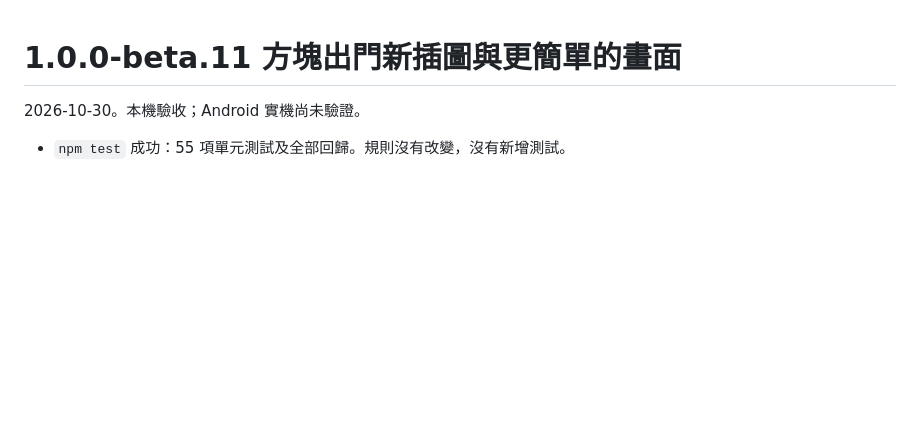
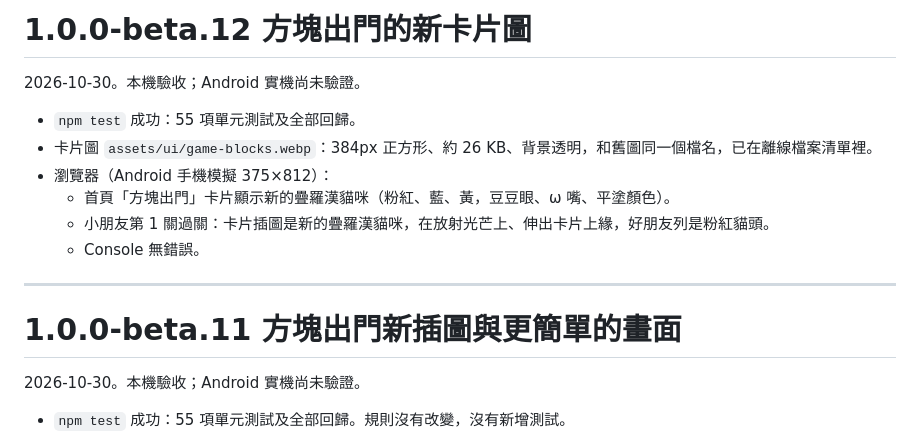
Before and after one commit to KakuKain/little-art-studio, a Markdown page: docs/VERIFICATION.md, the part around the change. Drawn GitHub-style; blank space fills up the shorter version.

Commit message:
Record the checks for 方塊出門's new card picture
The verification log records the new stacked cats on the home card and
on the cleared card; the roadmap marks the card done and the UI spec
moves to 1.0.0-beta.12.

Co-Authored-By: Claude Opus 5.5 <noreply@anthropic.com>

```diff
--- a/docs/VERIFICATION.md
+++ b/docs/VERIFICATION.md
@@ -1,3 +1,16 @@
+# 1.0.0-beta.12 方塊出門的新卡片圖
+
+2026-10-30。本機驗收；Android 實機尚未驗證。
+
+- `npm test` 成功：55 項單元測試及全部回歸。
+- 卡片圖 `assets/ui/game-blocks.webp`：384px 正方形、約 26 KB、背景透明，和舊圖同一個檔名，已在離線檔案清單裡。
+- 瀏覽器（Android 手機模擬 375×812）：
+  - 首頁「方塊出門」卡片顯示新的疊羅漢貓咪（粉紅、藍、黃，豆豆眼、ω 嘴、平塗顏色）。
+  - 小朋友第 1 關過關：卡片插圖是新的疊羅漢貓咪，在放射光芒上、伸出卡片上緣，好朋友列是粉紅貓頭。
+  - Console 無錯誤。
+
+---
+
 # 1.0.0-beta.11 方塊出門新插圖與更簡單的畫面
 
 2026-10-30。本機驗收；Android 實機尚未驗證。
```
Also changed, not shown: docs/STRUCTURE-ROADMAP.md (+1 -0 lines), docs/UI-SPEC.md (+1 -1 lines).
